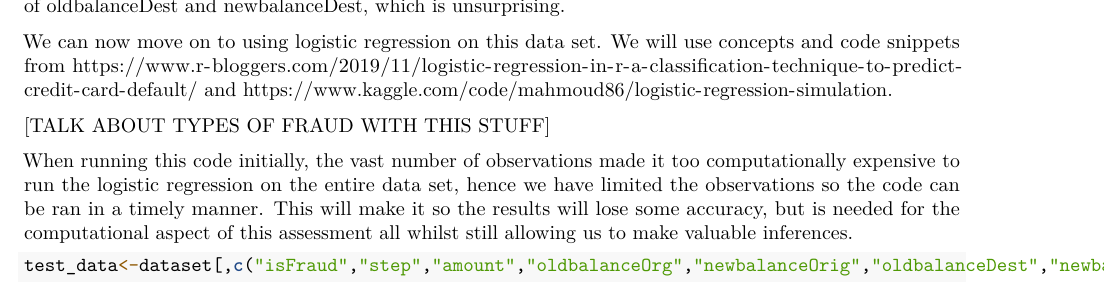
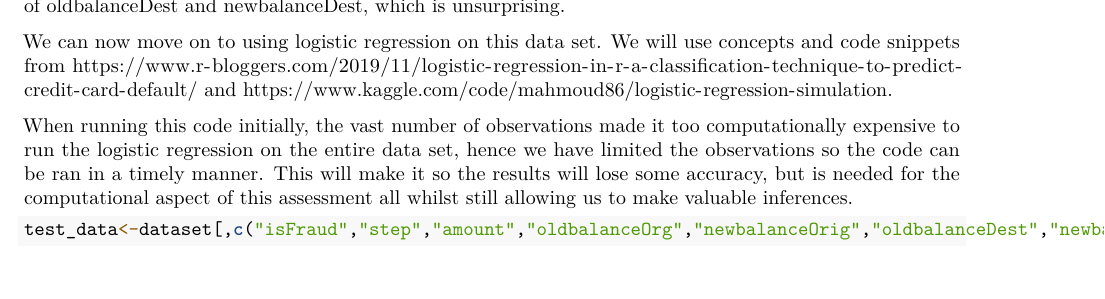
Before and after one commit to railtonjamesl-collab/ds-project, an R Markdown document (06.BillyR/work.Rmd): part of page 5 of 6, cut so that both start at the same text. Rendered offline with R 4.5, knitr and Pandoc, then LaTeX, with nearby package versions; some code elsewhere in the file could not run offline.

Commit message:
Added R file into folder

````diff
--- a/06.BillyR/work.Rmd
+++ b/06.BillyR/work.Rmd
@@ -167,21 +167,12 @@ corr_mat <- round(cor(numdata, use = "pairwise.complete.obs"), 2)
 melted_corr_mat <- as.data.frame(as.table(corr_mat))
 names(melted_corr_mat) <- c("Var1","Var2","value")
 
-ggplot(data = melted_corr_mat, aes(x=Var1, y=Var2,
-                                   fill=value)) +
-  labs(title = "Correlation Heatmap of PaySim Variables", fill = "Correlation") +
-geom_tile() + theme(
-    axis.text.x = element_text(angle = 45, hjust = 1, size = 10),
-    axis.text.y = element_text(size = 10)
-  ) +
-geom_text(aes(Var2, Var1, label = value),
-          color = "black", size = 4)
+ggplot(data = melted_corr_mat, aes(x=Var1, y=Var2,fill=value)) + labs(title = "Correlation Heatmap of PaySim Variables", fill = "Correlation") + geom_tile() + theme(axis.text.x = element_text(angle = 45, hjust = 1, size = 10), axis.text.y = element_text(size = 10)) +geom_text(aes(Var2, Var1, label = value),color = "black", size = 4)
 ```
 As we can see, most of the variables do not have a strong correlation between them with the exception of oldbalanceDest and newbalanceDest, which is unsurprising.
 
 We can now move on to using logistic regression on this data set. We will use concepts and code snippets from https://www.r-bloggers.com/2019/11/logistic-regression-in-r-a-classification-technique-to-predict-credit-card-default/ and https://www.kaggle.com/code/mahmoud86/logistic-regression-simulation.
 
-[TALK ABOUT TYPES OF FRAUD WITH THIS STUFF]
 
 When running this code initially, the vast number of observations made it too computationally expensive to run the logistic regression on the entire data set, hence we have limited the observations so the code can be ran in a timely manner. This will make it so the results will lose some accuracy, but is needed for the computational aspect of this assessment all whilst still allowing us to make valuable inferences.
 
````
